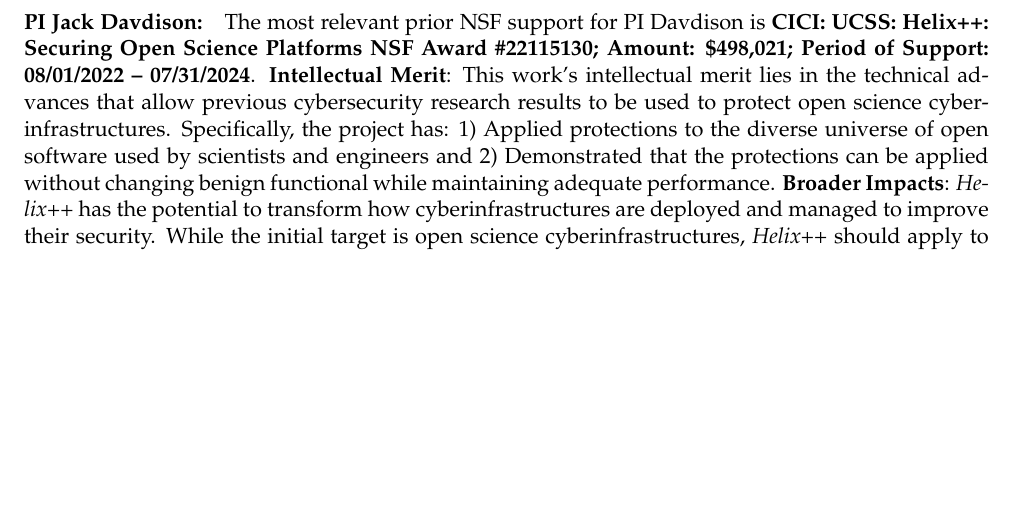
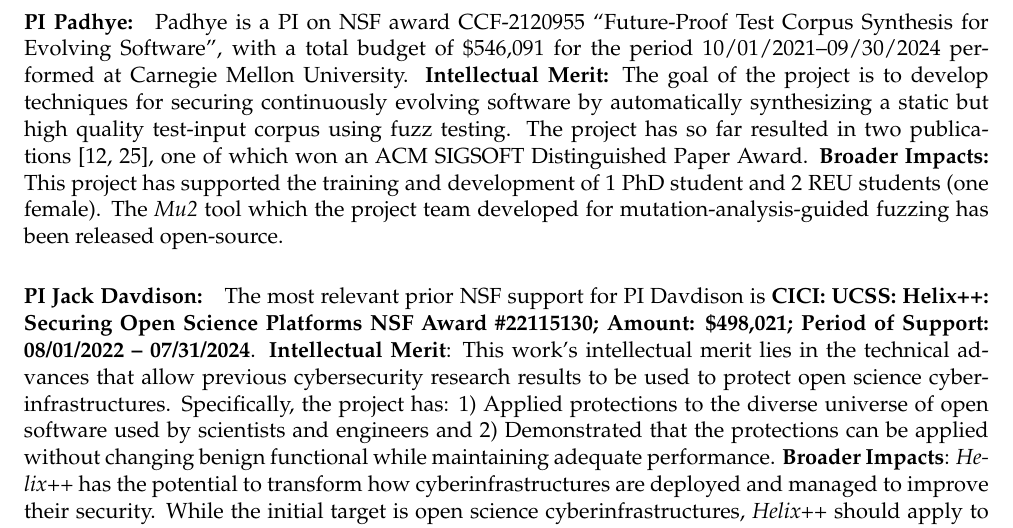
Before and after one commit to agroce/metafuzz_infrastructure, a LaTeX document (main.tex, which reads discussion.tex): part of page 16 of 19, cut at the place of the change, the shorter picture padded with empty space. Compiled offline with pdfLaTeX.

Commit message:
padhye prior support

```diff
--- a/discussion.tex
+++ b/discussion.tex
@@ -697,6 +697,19 @@
 resulted in the reporting and correction of multiple bugs in software
 systems, including widely used production compilers.
 
+\paragraph{PI Padhye:}
+
+Padhye is a PI on NSF award CCF-2120955 ``Future-Proof Test Corpus Synthesis for Evolving Software'',
+with a total budget of 	\$546,091 for the period 10/01/2021--09/30/2024 performed
+at Carnegie Mellon University.
+{\bf Intellectual Merit:} The goal of the project is to develop techniques for securing continuously evolving software
+by automatically synthesizing a static but high quality test-input corpus using
+fuzz testing. The project has so far resulted in two publications~\cite{naturalfuzz, mu2}, one
+of which won an ACM SIGSOFT Distinguished Paper Award. {\bf Broader Impacts:}
+This project has supported the training and development of 1 PhD student and
+2 REU students (one female). The \emph{Mu2} tool which the project team developed
+for mutation-analysis-guided fuzzing has been released open-source.
+
 \cut{
 %\paragraph{PI Jack Davidson:} Dr. Davidson has a 40-plus year history of leading
 %and managing large successful collaborative projects.
```
